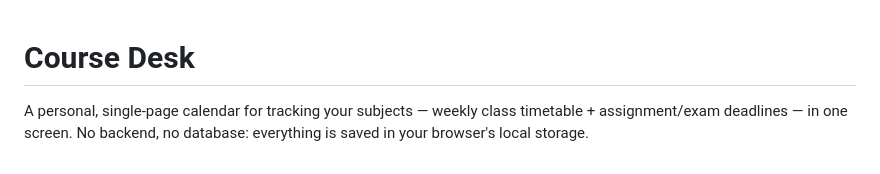
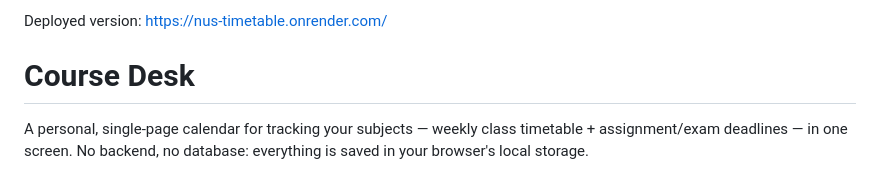
Before and after one commit to popova-mariia/nus-timetable, a Markdown page: README.md, the part around the change. GitHub-like rendering.

Commit message:
added render

```diff
--- a/README.md
+++ b/README.md
@@ -1,3 +1,5 @@
+Deployed version: https://nus-timetable.onrender.com/
+
 # Course Desk
 
 A personal, single-page calendar for tracking your subjects — weekly class
```
